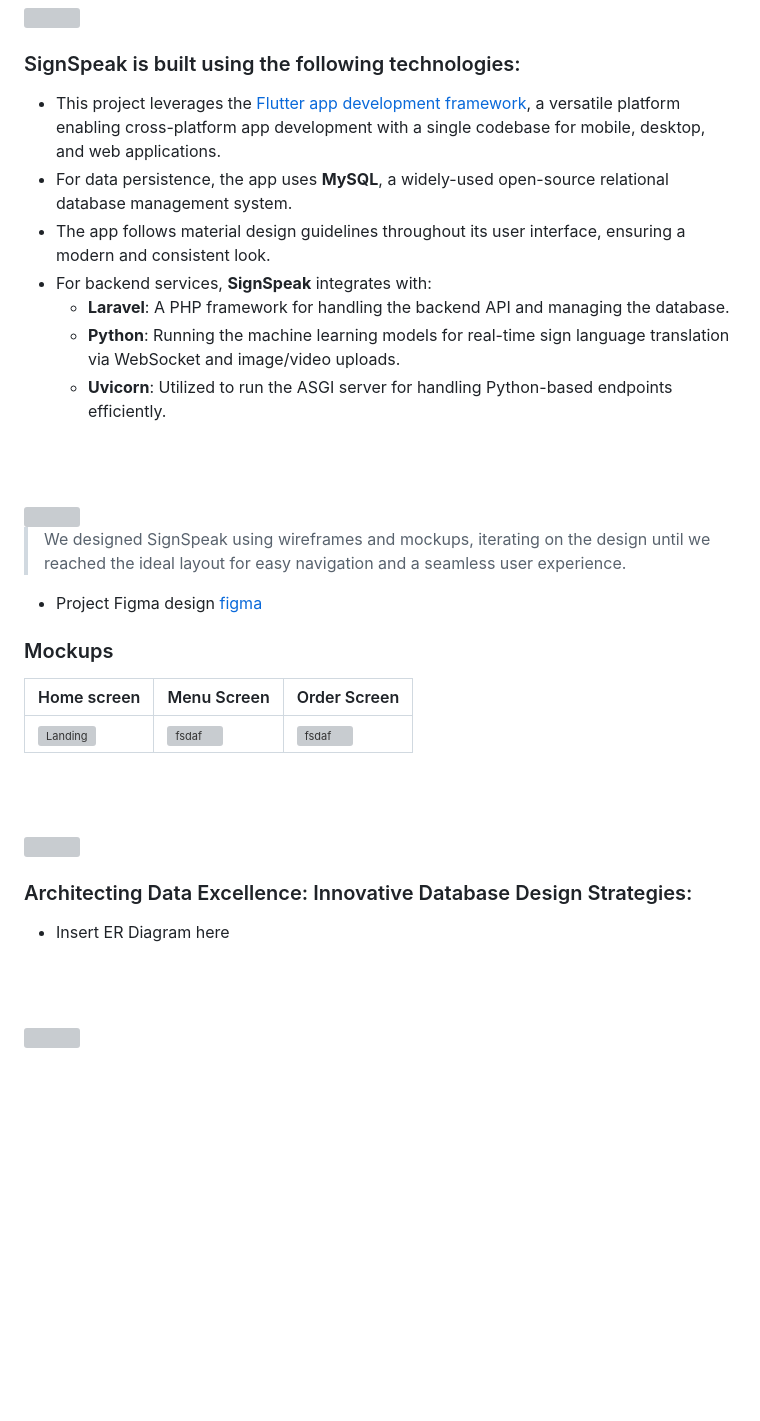
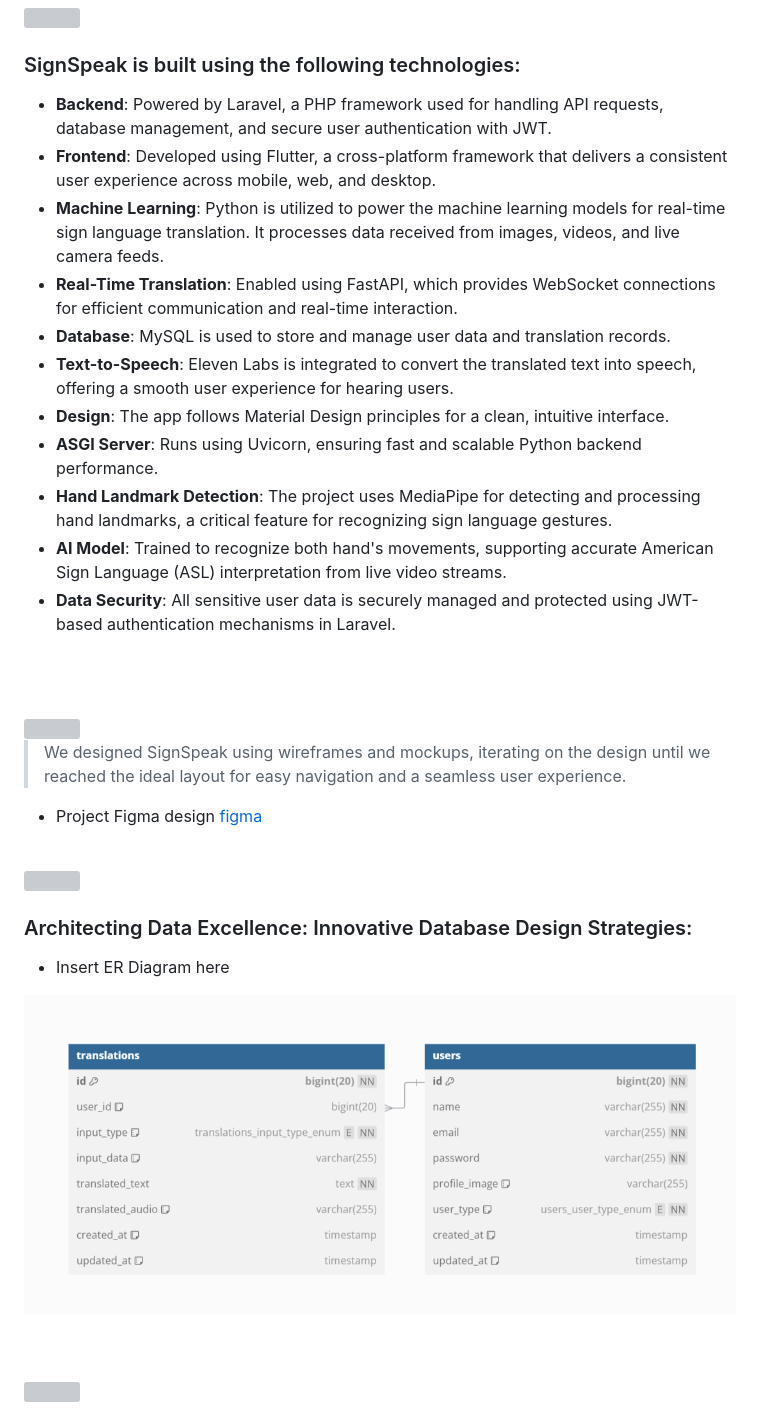
Before and after one commit to AliAljawad/Sign-Speak-Front, a Markdown page: README.md, the part around the change printed below. GitHub-like rendering; pictures changed too: readme/assets/db.png (added); blank space fills up the shorter version; grey boxes are pictures that could not be loaded.

Commit message:
update project description and add db images

```diff
--- a/README.md
+++ b/README.md
@@ -28,13 +28,18 @@
 
 ### SignSpeak is built using the following technologies:
 
-- This project leverages the [Flutter app development framework](https://flutter.dev/), a versatile platform enabling cross-platform app development with a single codebase for mobile, desktop, and web applications.
-- For data persistence, the app uses **MySQL**, a widely-used open-source relational database management system.
-- The app follows material design guidelines throughout its user interface, ensuring a modern and consistent look.
-- For backend services, **SignSpeak** integrates with:
-  - **Laravel**: A PHP framework for handling the backend API and managing the database.
-  - **Python**: Running the machine learning models for real-time sign language translation via WebSocket and image/video uploads.
-  - **Uvicorn**: Utilized to run the ASGI server for handling Python-based endpoints efficiently.
+- **Backend**: Powered by Laravel, a PHP framework used for handling API requests, database management, and secure user authentication with JWT.
+- **Frontend**: Developed using Flutter, a cross-platform framework that delivers a consistent user experience across mobile, web, and desktop.
+- **Machine Learning**: Python is utilized to power the machine learning models for real-time sign language translation. It processes data received from images, videos, and live camera feeds.
+- **Real-Time Translation**: Enabled using FastAPI, which provides WebSocket connections for efficient communication and real-time interaction.
+- **Database**: MySQL is used to store and manage user data and translation records.
+- **Text-to-Speech**: Eleven Labs is integrated to convert the translated text into speech, offering a smooth user experience for hearing users.
+- **Design**: The app follows Material Design principles for a clean, intuitive interface.
+- **ASGI Server**: Runs using Uvicorn, ensuring fast and scalable Python backend performance.
+- **Hand Landmark Detection**: The project uses MediaPipe for detecting and processing hand landmarks, a critical feature for recognizing sign language gestures.
+- **AI Model**: Trained to recognize both hand's  movements, supporting accurate American Sign Language (ASL) interpretation from live video streams.
+- **Data Security**: All sensitive user data is securely managed and protected using JWT-based authentication mechanisms in Laravel.
+
 
 <br><br>
 <!-- UI UX -->
@@ -43,12 +48,6 @@
 
 > We designed SignSpeak using wireframes and mockups, iterating on the design until we reached the ideal layout for easy navigation and a seamless user experience.
 - Project Figma design [figma](https://www.figma.com/design/jce22W4lDvg7z5WlfgySeo/SignSpeak?node-id=0-1&node-type=canvas&t=CekBLhJ0QhEw6czf-0)
-
-
-### Mockups
-| Home screen  | Menu Screen | Order Screen |
-| ---| ---| ---|
-| ![Landing](./readme/demo/1440x1024.png) | ![fsdaf](./readme/demo/1440x1024.png) | ![fsdaf](./readme/demo/1440x1024.png) |
 <br><br>
 
 <!-- Database Design -->
@@ -57,6 +56,7 @@
 ###  Architecting Data Excellence: Innovative Database Design Strategies:
 
 - Insert ER Diagram here
+<img src="./readme/assets/db.png" alt="database diagram"/>
 
 
 <br><br>
```
Also changed, not shown: other parts of README.md (+5 -5 lines), readme/assets/Login.gif (added).
